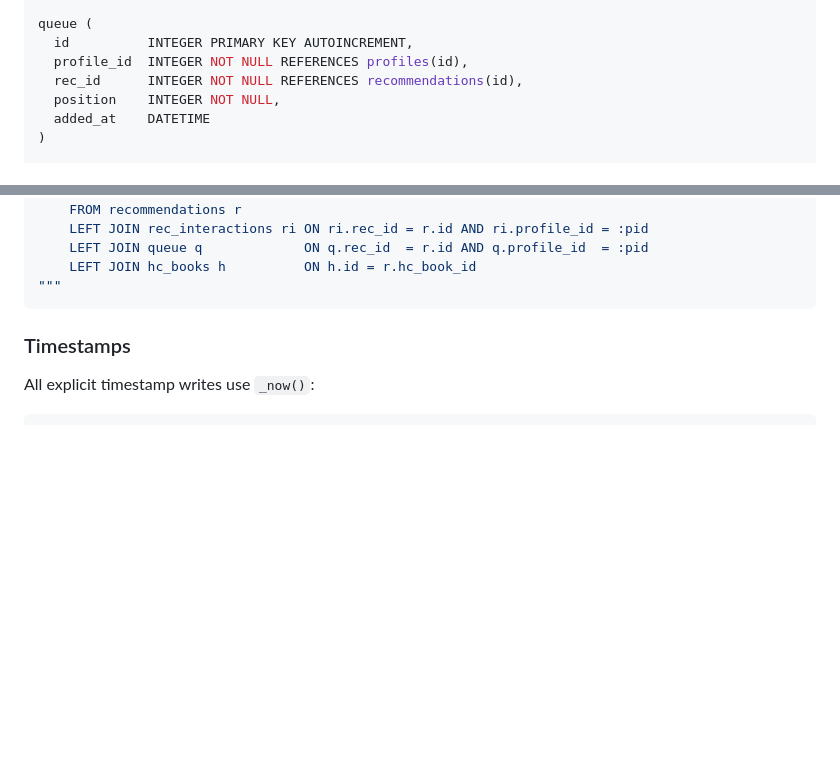
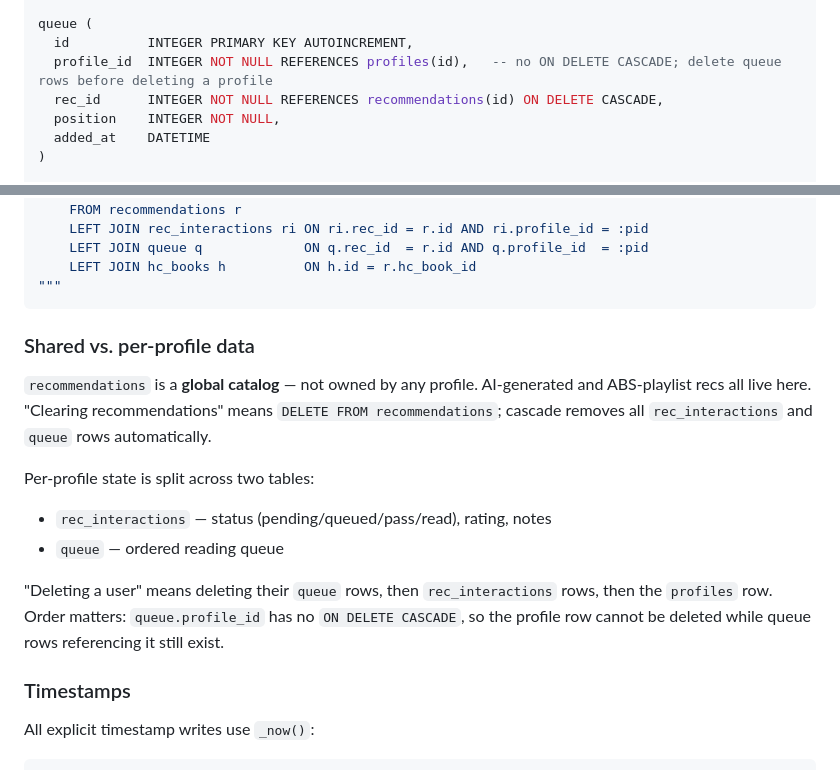
Before and after one commit to nickwolf/bookclub, a Markdown page: docs/architecture.md, 2 parts joined by grey strips. Rendered like a GitHub page; blank space fills up the shorter version.

Commit message:
Document shared vs per-profile data model and queue FK constraint
Adds a Key Patterns section explaining that recommendations is a global
catalog (not per-profile), and documents the delete ordering requirement
for profiles (queue rows must be deleted before the profile row due to
missing ON DELETE CASCADE). Also annotates the queue schema to make the
FK constraint explicit.

````diff
--- a/docs/architecture.md
+++ b/docs/architecture.md
@@ -136,8 +136,8 @@ rec_interactions (
 
 queue (
   id          INTEGER PRIMARY KEY AUTOINCREMENT,
-  profile_id  INTEGER NOT NULL REFERENCES profiles(id),
-  rec_id      INTEGER NOT NULL REFERENCES recommendations(id),
+  profile_id  INTEGER NOT NULL REFERENCES profiles(id),   -- no ON DELETE CASCADE; delete queue rows before deleting a profile
+  rec_id      INTEGER NOT NULL REFERENCES recommendations(id) ON DELETE CASCADE,
   position    INTEGER NOT NULL,
   added_at    DATETIME
 )
@@ -189,6 +189,16 @@ _REC_JOINS = """
     LEFT JOIN hc_books h          ON h.id = r.hc_book_id
 """
 ```
+
+### Shared vs. per-profile data
+
+`recommendations` is a **global catalog** — not owned by any profile. AI-generated and ABS-playlist recs all live here. "Clearing recommendations" means `DELETE FROM recommendations`; cascade removes all `rec_interactions` and `queue` rows automatically.
+
+Per-profile state is split across two tables:
+- `rec_interactions` — status (pending/queued/pass/read), rating, notes
+- `queue` — ordered reading queue
+
+"Deleting a user" means deleting their `queue` rows, then `rec_interactions` rows, then the `profiles` row. Order matters: `queue.profile_id` has no `ON DELETE CASCADE`, so the profile row cannot be deleted while queue rows referencing it still exist.
 
 ### Timestamps
 
````
